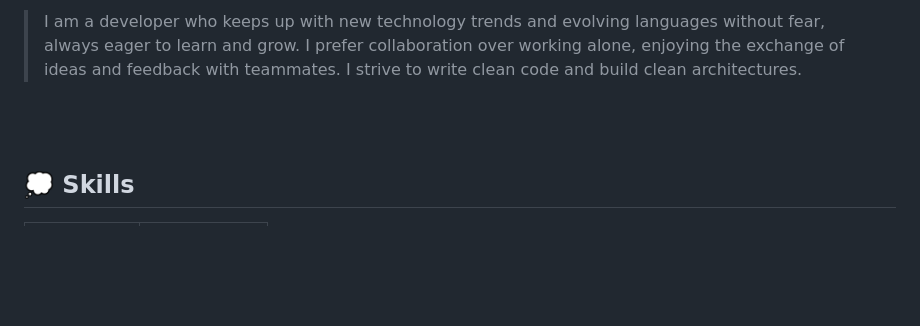
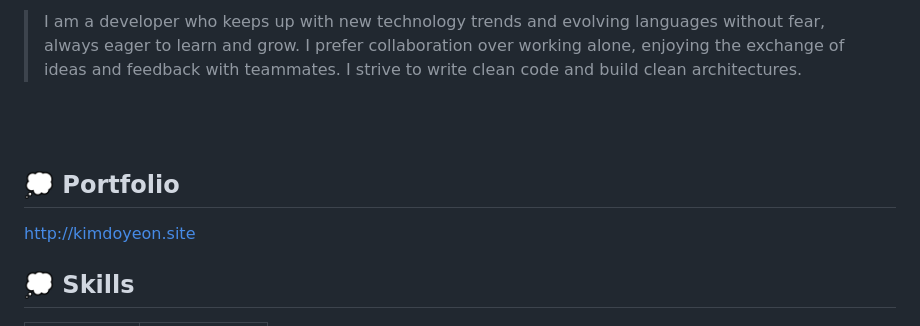
Before and after one commit to tkv00/tkv00, a Markdown page: README.md, the part around the change. GitHub-like rendering; blank space fills up the shorter version.

Commit message:
Add portfolio link to README

```diff
--- a/README.md
+++ b/README.md
@@ -8,6 +8,9 @@
 
 <br/>
 <br/>
+
+## 💭 Portfolio
+http://kimdoyeon.site
 
 <div align="left">
 
```
